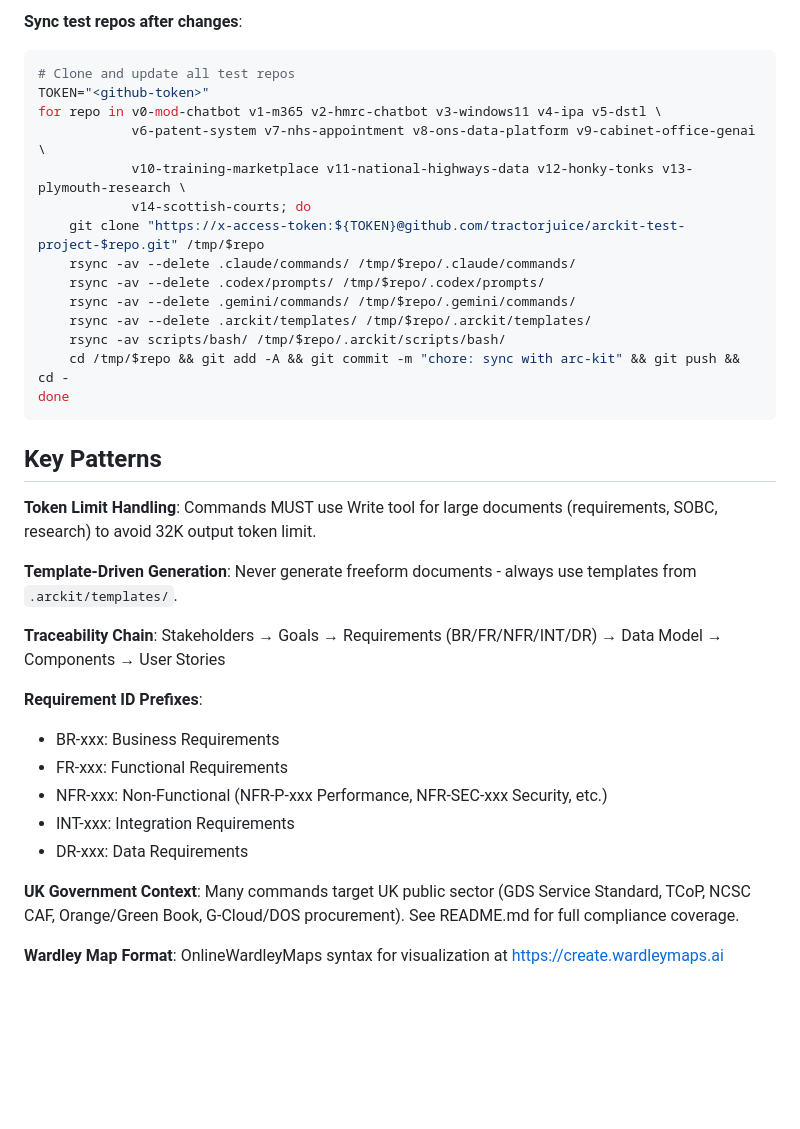
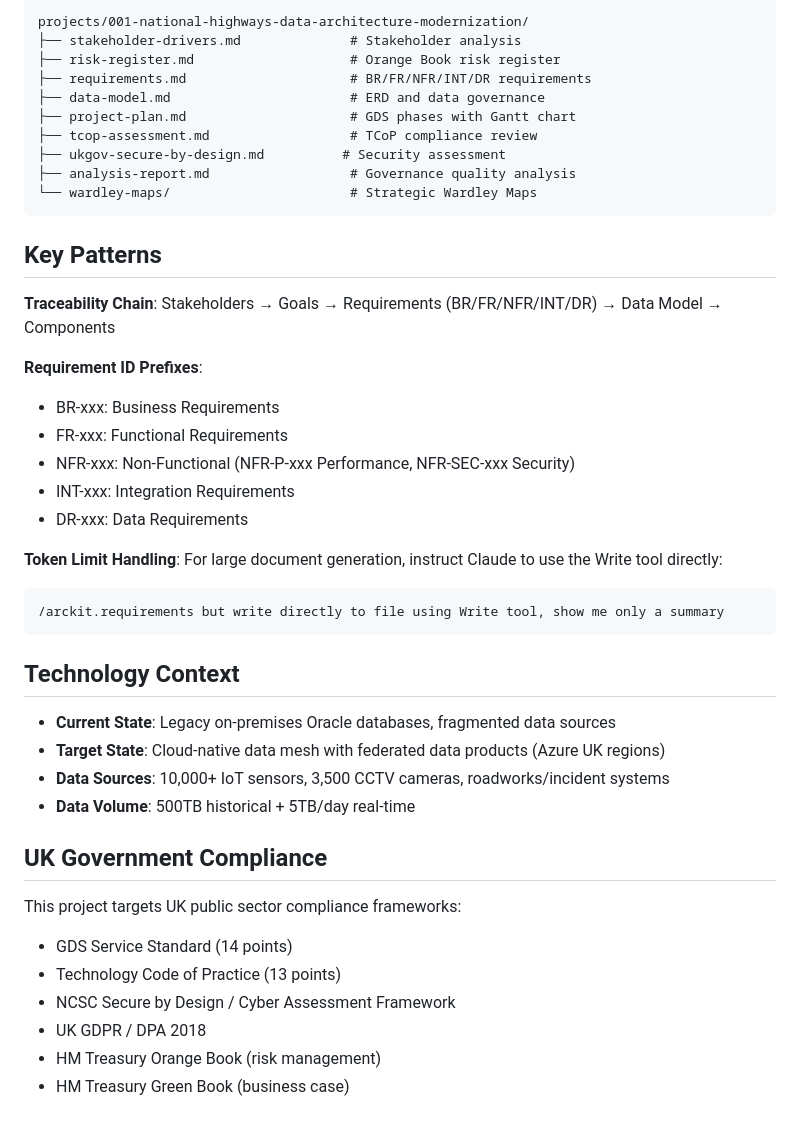
Before and after one commit to tractorjuice/arckit-test-project-v11-national-highways-data, a Markdown page: CLAUDE.md, the part around one of its changes. GitHub-like rendering; blank space fills up the shorter version.

````diff
--- a/CLAUDE.md
+++ b/CLAUDE.md
@@ -155,36 +40,44 @@ ArcKit maintains 15 test repos on GitHub (pattern: `arckit-test-project-v*`):
-**Sync test repos after changes**:
-```bash
-# Clone and update all test repos
-TOKEN="<github-token>"
-for repo in v0-mod-chatbot v1-m365 v2-hmrc-chatbot v3-windows11 v4-ipa v5-dstl \
-            v6-patent-system v7-nhs-appointment v8-ons-data-platform v9-cabinet-office-genai \
-            v10-training-marketplace v11-national-highways-data v12-honky-tonks v13-plymouth-research \
-            v14-scottish-courts; do
-    git clone "https://x-access-token:${TOKEN}@github.com/tractorjuice/arckit-test-project-$repo.git" /tmp/$repo
-    rsync -av --delete .claude/commands/ /tmp/$repo/.claude/commands/
-    rsync -av --delete .codex/prompts/ /tmp/$repo/.codex/prompts/
-    rsync -av --delete .gemini/commands/ /tmp/$repo/.gemini/commands/
-    rsync -av --delete .arckit/templates/ /tmp/$repo/.arckit/templates/
-    rsync -av scripts/bash/ /tmp/$repo/.arckit/scripts/bash/
-    cd /tmp/$repo && git add -A && git commit -m "chore: sync with arc-kit" && git push && cd -
-done
+projects/001-national-highways-data-architecture-modernization/
+├── stakeholder-drivers.md              # Stakeholder analysis
+├── risk-register.md                    # Orange Book risk register
+├── requirements.md                     # BR/FR/NFR/INT/DR requirements
+├── data-model.md                       # ERD and data governance
+├── project-plan.md                     # GDS phases with Gantt chart
+├── tcop-assessment.md                  # TCoP compliance review
+├── ukgov-secure-by-design.md          # Security assessment
+├── analysis-report.md                  # Governance quality analysis
+└── wardley-maps/                       # Strategic Wardley Maps
 ```
 
 ## Key Patterns
 
-**Token Limit Handling**: Commands MUST use Write tool for large documents (requirements, SOBC, research) to avoid 32K output token limit.
-
-**Template-Driven Generation**: Never generate freeform documents - always use templates from `.arckit/templates/`.
-
-**Traceability Chain**: Stakeholders → Goals → Requirements (BR/FR/NFR/INT/DR) → Data Model → Components → User Stories
+**Traceability Chain**: Stakeholders → Goals → Requirements (BR/FR/NFR/INT/DR) → Data Model → Components
 
 **Requirement ID Prefixes**:
 - BR-xxx: Business Requirements
 - FR-xxx: Functional Requirements
-- NFR-xxx: Non-Functional (NFR-P-xxx Performance, NFR-SEC-xxx Security, etc.)
+- NFR-xxx: Non-Functional (NFR-P-xxx Performance, NFR-SEC-xxx Security)
 - INT-xxx: Integration Requirements
 - DR-xxx: Data Requirements
 
-**UK Government Context**: Many commands target UK public sector (GDS Service Standard, TCoP, NCSC CAF, Orange/Green Book, G-Cloud/DOS procurement). See README.md for full compliance coverage.
+**Token Limit Handling**: For large document generation, instruct Claude to use the Write tool directly:
+```
+/arckit.requirements but write directly to file using Write tool, show me only a summary
+```
 
-**Wardley Map Format**: OnlineWardleyMaps syntax for visualization at https://create.wardleymaps.ai
+## Technology Context
+
+- **Current State**: Legacy on-premises Oracle databases, fragmented data sources
+- **Target State**: Cloud-native data mesh with federated data products (Azure UK regions)
+- **Data Sources**: 10,000+ IoT sensors, 3,500 CCTV cameras, roadworks/incident systems
+- **Data Volume**: 500TB historical + 5TB/day real-time
+
+## UK Government Compliance
+
+This project targets UK public sector compliance frameworks:
+- GDS Service Standard (14 points)
+- Technology Code of Practice (13 points)
+- NCSC Secure by Design / Cyber Assessment Framework
+- UK GDPR / DPA 2018
+- HM Treasury Orange Book (risk management)
+- HM Treasury Green Book (business case)
````
Also changed, not shown: other parts of CLAUDE.md (+24 -139 lines).
